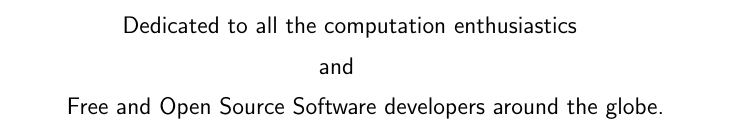
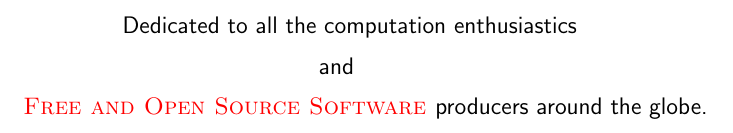
Before and after one commit to NexusWide/StyleGuide, a LaTeX document (rule_sets/project_management_style/latex_version/main.tex): part of page 4 of 6, cut so that both start at the same text. Compiled offline with pdfLaTeX.

Commit message:
fix(docs): fix word emphasize
...

project_management_latex: 50

```diff
--- a/rule_sets/project_management_style/latex_version/main.tex
+++ b/rule_sets/project_management_style/latex_version/main.tex
@@ -132,7 +132,7 @@
         \hspace*{2.5cm}
         and \newline
         \hspace{0.3cm}
-        Free and Open Source Software developers around the globe.
+        \name{Free and Open Source Software } producers around the globe.
 
     \end{centering}
 
```
